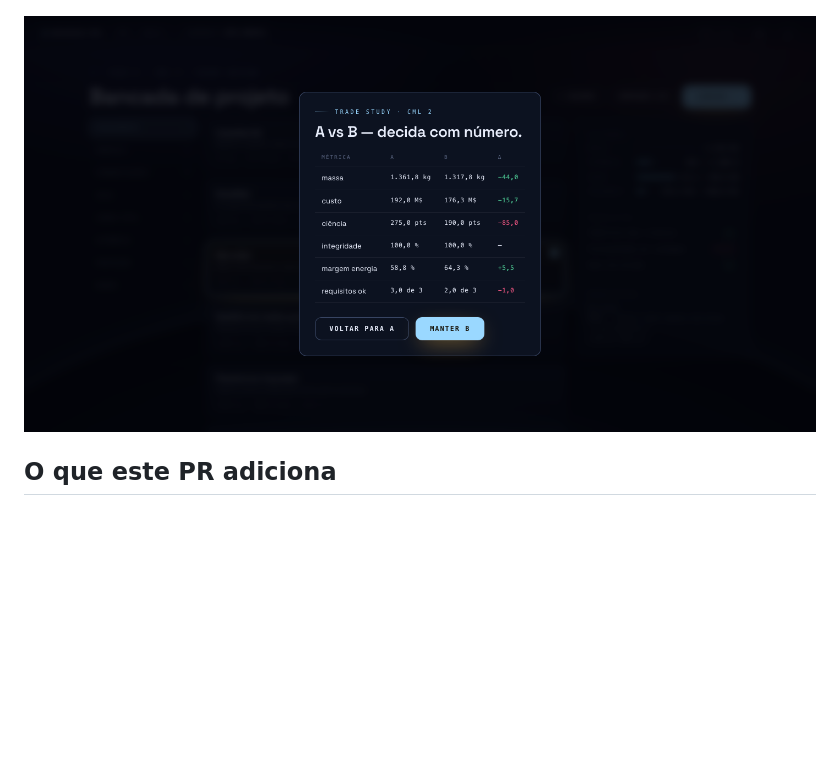
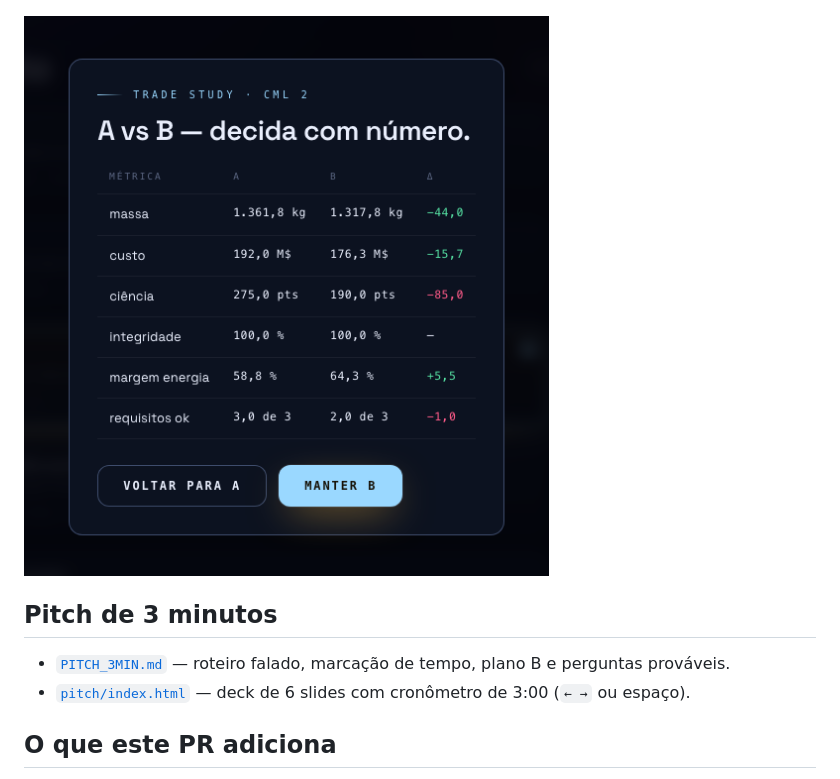
Before and after one commit to oalexandrebelo/MISSAO-IPE, a Markdown page: fastmode/README.md, the part around the change. Drawn GitHub-style; pictures changed too: fastmode/docs/trade-study.png; blank space fills up the shorter version.

Commit message:
feat(fastmode): pitch de 3 minutos — roteiro e deck navegavel com cronometro

```diff
--- a/fastmode/README.md
+++ b/fastmode/README.md
@@ -6,6 +6,11 @@ Roda no navegador, sem build, sem instalação, offline.
 ![Bancada](docs/bancada.png)
 
 ![Trade study](docs/trade-study.png)
+
+## Pitch de 3 minutos
+
+- [`PITCH_3MIN.md`](PITCH_3MIN.md) — roteiro falado, marcação de tempo, plano B e perguntas prováveis.
+- [`pitch/index.html`](pitch/index.html) — deck de 6 slides com cronômetro de 3:00 (`← →` ou espaço).
 
 ## O que este PR adiciona
 
```
Also changed, not shown: fastmode/PITCH_3MIN.md (added, +100 -0 lines), fastmode/docs/trade-study-full.png (added), 1 other file.
